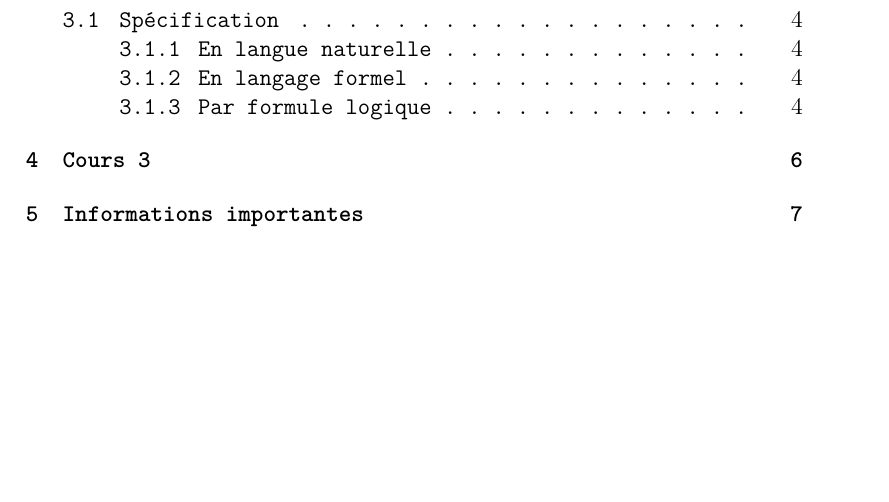
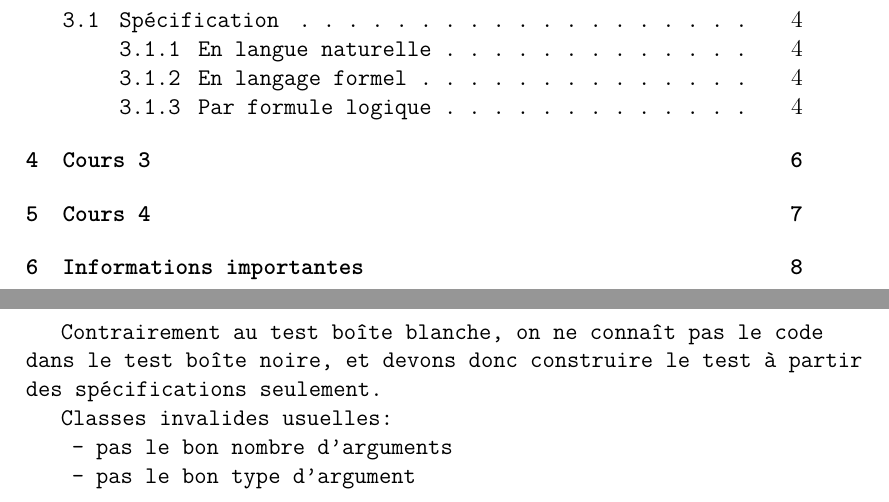
Before and after one commit to FrekiWolfhart/notes_master_semestre2, a LaTeX document (fiabilite_logicielle/cours/notes_cours.tex, which reads fiabilite_logicielle/cours/notes/cours4.tex): part of page 1 of 7 before the commit and two parts of pages 1 and 7 of 8 after it, the two joined at a grey line, cut so that both start at the same text, the shorter picture padded with empty space. Compiled offline with pdfLaTeX.

Commit message:
Ajout du cours 4 de fiabilité.

```diff
--- /dev/null
+++ b/fiabilite_logicielle/cours/notes/cours4.tex
@@ -0,0 +1,9 @@
+\section{Cours 4}
+Contrairement au test boîte blanche, on ne connaît pas le code dans le test boîte noire, et devons donc construire le
+test à partir des spécifications seulement.
+
+Classes invalides usuelles:
+\begin{itemize}
+	\item pas le bon nombre d'arguments
+	\item pas le bon type d'argument
+\end{itemize}
```
Also changed, not shown: fiabilite_logicielle/cours/notes_cours.tex (+1 -0 lines), fiabilite_logicielle/cours/notes_cours.pdf.
